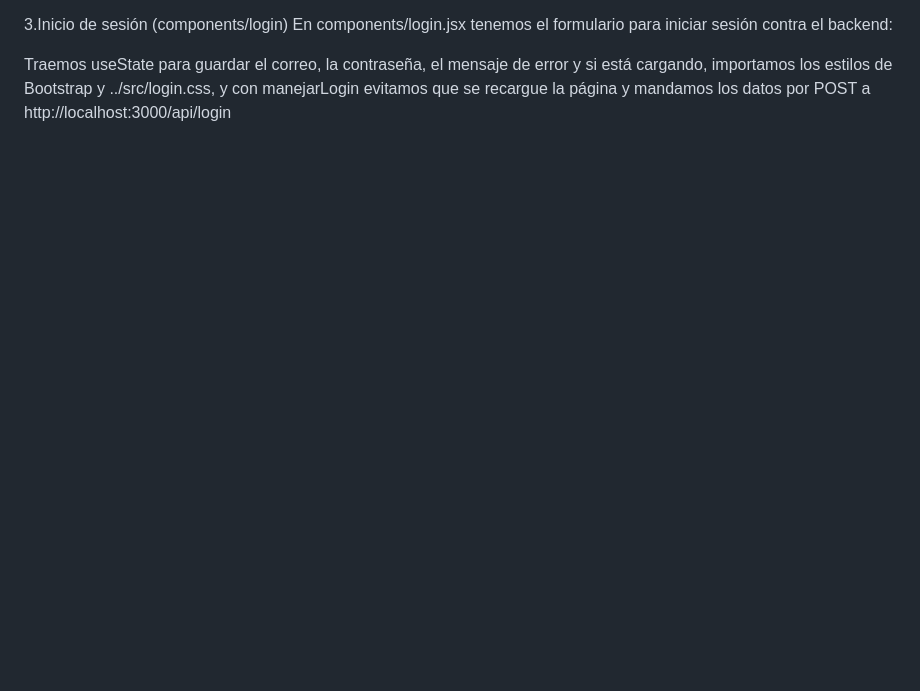
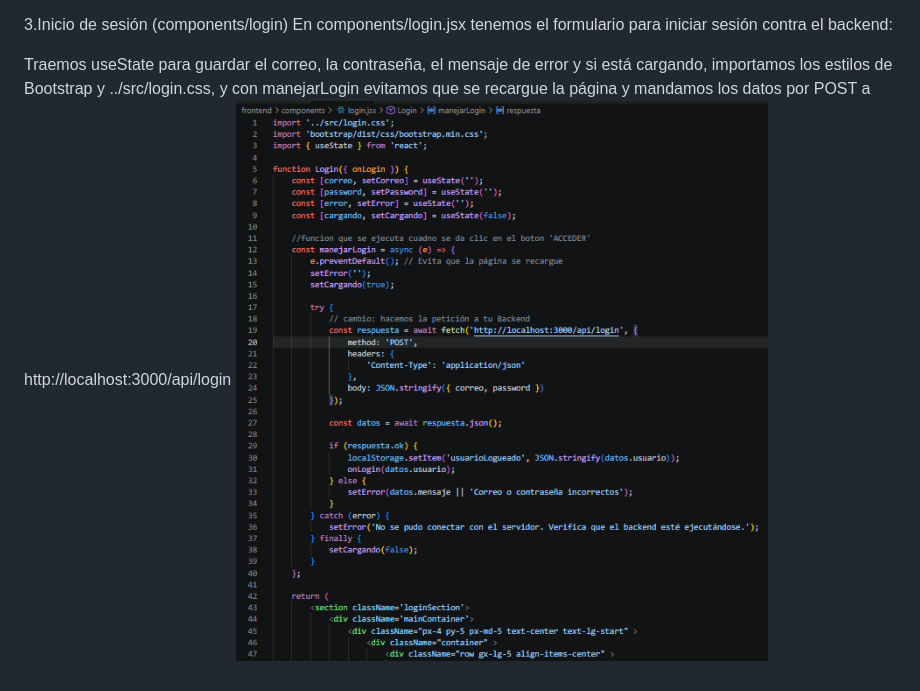
Before and after one commit to Daniellopez28/Proyecto_de_catedra_web, a Markdown page: frontend/README.md, the part around the change. Drawn GitHub-style; pictures changed too: frontend/login-jsx-1.png (added); blank space fills up the shorter version.

Commit message:
Feat: :sparkles: Agregado de primer imagen de login

```diff
--- a/frontend/README.md
+++ b/frontend/README.md
@@ -27,3 +27,4 @@ Lo que toma para avanzar es el dato guardado en localStorage o que Login le pase
 En components/login.jsx tenemos el formulario para iniciar sesión contra el backend:
 
 Traemos useState para guardar el correo, la contraseña, el mensaje de error y si está cargando, importamos los estilos de Bootstrap y ../src/login.css, y con manejarLogin evitamos que se recargue la página y mandamos los datos por POST a http://localhost:3000/api/login
+![alt text](login-jsx-1.png)
```
Also changed, not shown: frontend/App-jsx.png (added).
